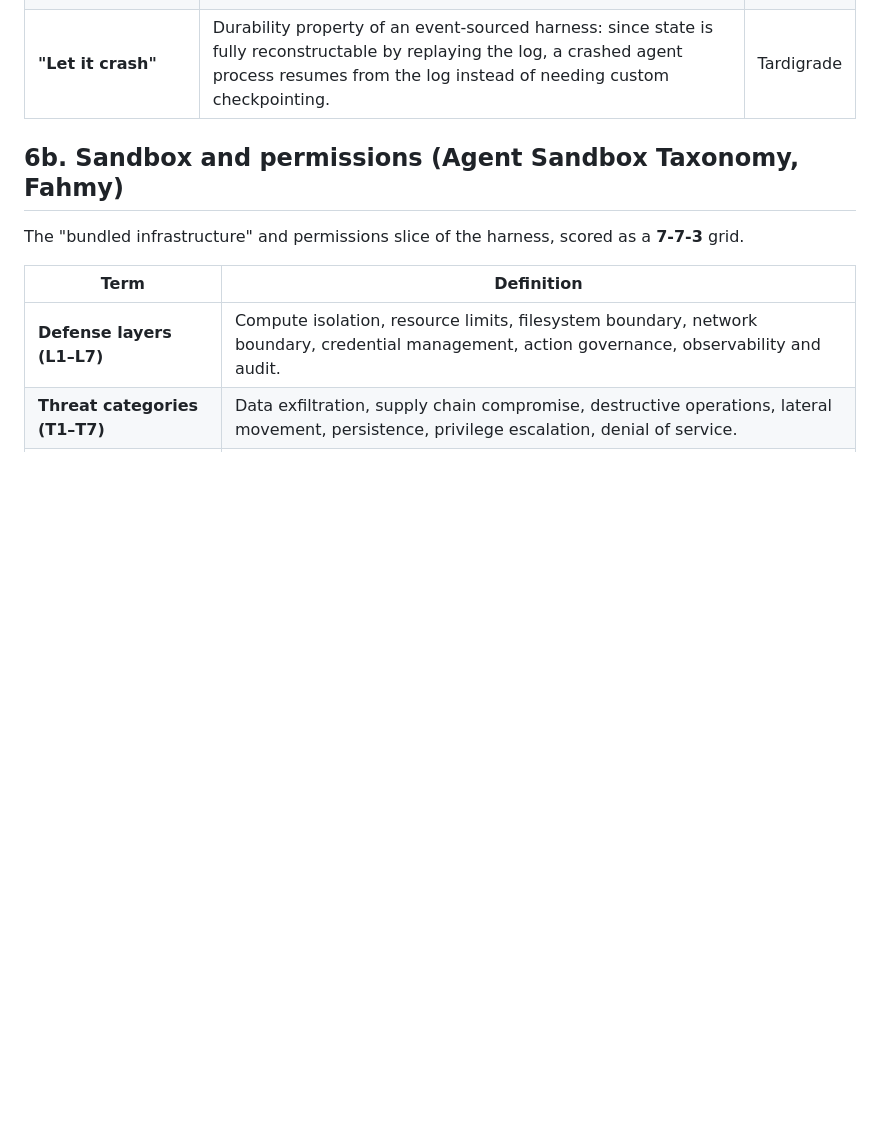
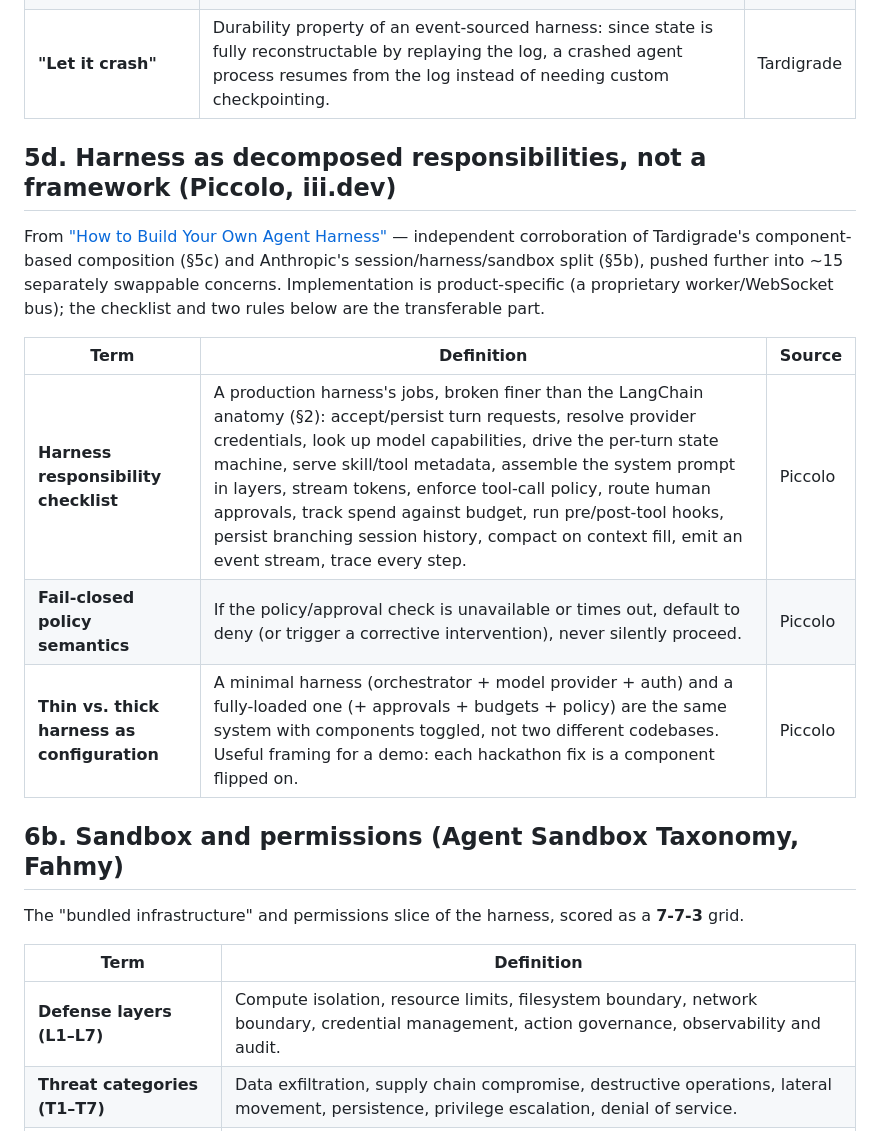
Before and after one commit to ahmedkeewan/describe-to-deploy, a Markdown page: VOCAB.md, the part around the change. GitHub-like rendering; blank space fills up the shorter version.

Commit message:
Add Piccolo/iii.dev harness-decomposition vocab (§5d)
Corroborates Tardigrade/Anthropic's swappable-component view of harnesses with a finer-grained responsibility checklist and fail-closed policy semantics.

Co-Authored-By: Claude Sonnet 5 <noreply@anthropic.com>

```diff
--- a/VOCAB.md
+++ b/VOCAB.md
@@ -136,6 +136,16 @@ Numbers: ~1M lines, ~1,500 merged PRs, 3 engineers growing to 7, zero hand-writt
 | **Component-based harness composition** | Typed state-machine components combine the way UI components do, so a cross-cutting concern (their example: compaction) becomes one composable unit instead of scattered special-case code. Compare **Compaction** (§2) and **Session/harness/sandbox** (§5b). | Tardigrade |
 | **"Let it crash"** | Durability property of an event-sourced harness: since state is fully reconstructable by replaying the log, a crashed agent process resumes from the log instead of needing custom checkpointing. | Tardigrade |
 
+## 5d. Harness as decomposed responsibilities, not a framework (Piccolo, iii.dev)
+
+From ["How to Build Your Own Agent Harness"](https://iii.dev/blog/how-to-build-your-own-agent-harness/) — independent corroboration of Tardigrade's component-based composition (§5c) and Anthropic's session/harness/sandbox split (§5b), pushed further into ~15 separately swappable concerns. Implementation is product-specific (a proprietary worker/WebSocket bus); the checklist and two rules below are the transferable part.
+
+| Term | Definition | Source |
+|---|---|---|
+| **Harness responsibility checklist** | A production harness's jobs, broken finer than the LangChain anatomy (§2): accept/persist turn requests, resolve provider credentials, look up model capabilities, drive the per-turn state machine, serve skill/tool metadata, assemble the system prompt in layers, stream tokens, enforce tool-call policy, route human approvals, track spend against budget, run pre/post-tool hooks, persist branching session history, compact on context fill, emit an event stream, trace every step. | Piccolo |
+| **Fail-closed policy semantics** | If the policy/approval check is unavailable or times out, default to deny (or trigger a corrective intervention), never silently proceed. | Piccolo |
+| **Thin vs. thick harness as configuration** | A minimal harness (orchestrator + model provider + auth) and a fully-loaded one (+ approvals + budgets + policy) are the same system with components toggled, not two different codebases. Useful framing for a demo: each hackathon fix is a component flipped on. | Piccolo |
+
 ## 6b. Sandbox and permissions (Agent Sandbox Taxonomy, Fahmy)
 
 The "bundled infrastructure" and permissions slice of the harness, scored as a **7-7-3** grid.
```
